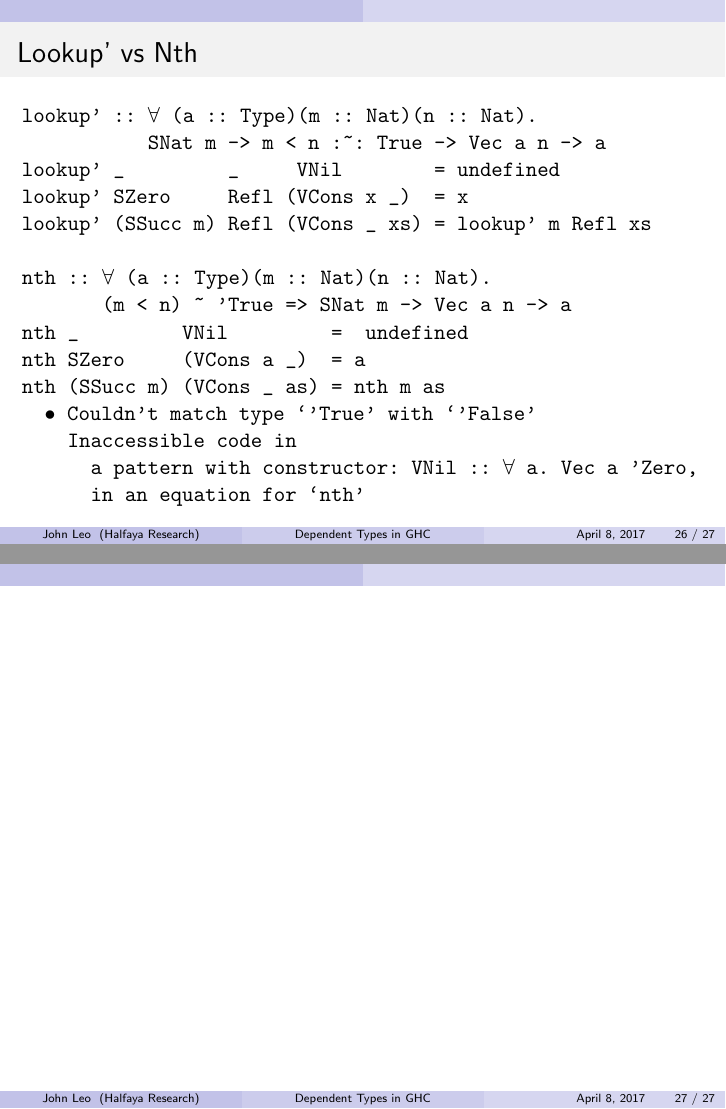
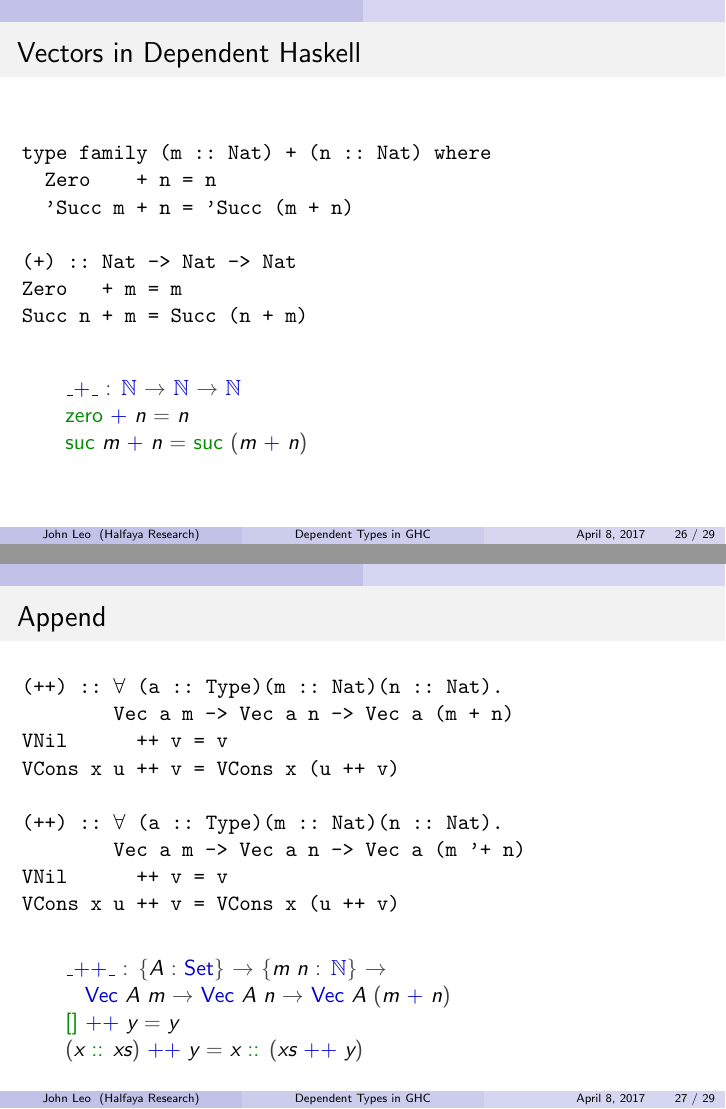
Before and after one commit to halfaya/BayHac, LaTeX slides (slides/bayhac.tex): pages 26 and 27 of 27 before the commit and pages 26 and 27 of 29 after it, joined at a grey line. The pictures show the PDF file slides/bayhac.pdf that the author committed with the source.

Commit message:
slides complete

```diff
--- a/slides/bayhac.tex
+++ b/slides/bayhac.tex
@@ -305,6 +303,36 @@ nth (SSucc m) (VCons _ as) = nth m as
 \end{semiverbatim}
 \end{frame}
 
-\begin{frame}[fragile]\frametitle{}
+\begin{frame}[fragile]\frametitle{Vectors in Dependent Haskell}
 \begin{semiverbatim}
+type family (m :: Nat) + (n :: Nat) where
+  Zero    + n = n
+  'Succ m + n = 'Succ (m + n)
+
+(+) :: Nat -> Nat -> Nat
+Zero   + m = m
+Succ n + m = Succ (n + m)
 \end{semiverbatim}
+\ExecuteMetaData[../agda/latex/BayHac.tex]{plus}
+\end{frame}
+
+\begin{frame}[fragile]\frametitle{Append}
+\begin{semiverbatim}
+(++) :: ∀ (a :: Type)(m :: Nat)(n :: Nat).
+        Vec a m -> Vec a n -> Vec a (m + n)
+VNil      ++ v = v
+VCons x u ++ v = VCons x (u ++ v)
+
+(++) :: ∀ (a :: Type)(m :: Nat)(n :: Nat).
+        Vec a m -> Vec a n -> Vec a (m '+ n)
+VNil      ++ v = v
+VCons x u ++ v = VCons x (u ++ v)
+\end{semiverbatim}
+\ExecuteMetaData[../agda/latex/BayHac.tex]{append}
+\end{frame}
+
+
+
+\begin{frame}[fragile]\frametitle{Lookup}
+\begin{semiverbatim}
+lookup' :: ∀ (a :: Type)(m :: Nat)(n :: Nat).
@@ -310,0 +344,7 @@ nth (SSucc m) (VCons _ as) = nth m as
+           m -> m < n :~: True -> Vec a n -> a
+lookup' Zero     Refl (VCons x _)  = x
+lookup' (Succ m) Refl (VCons _ xs) = lookup' m Refl xs
+
+\end{semiverbatim}
+\ExecuteMetaData[../agda/latex/BayHac.tex]{lookup2}
+\end{frame}
```
Also changed, not shown: slides/bayhac.pdf, slides/bayhac.tex (36 more changed lines), 1 other file.
